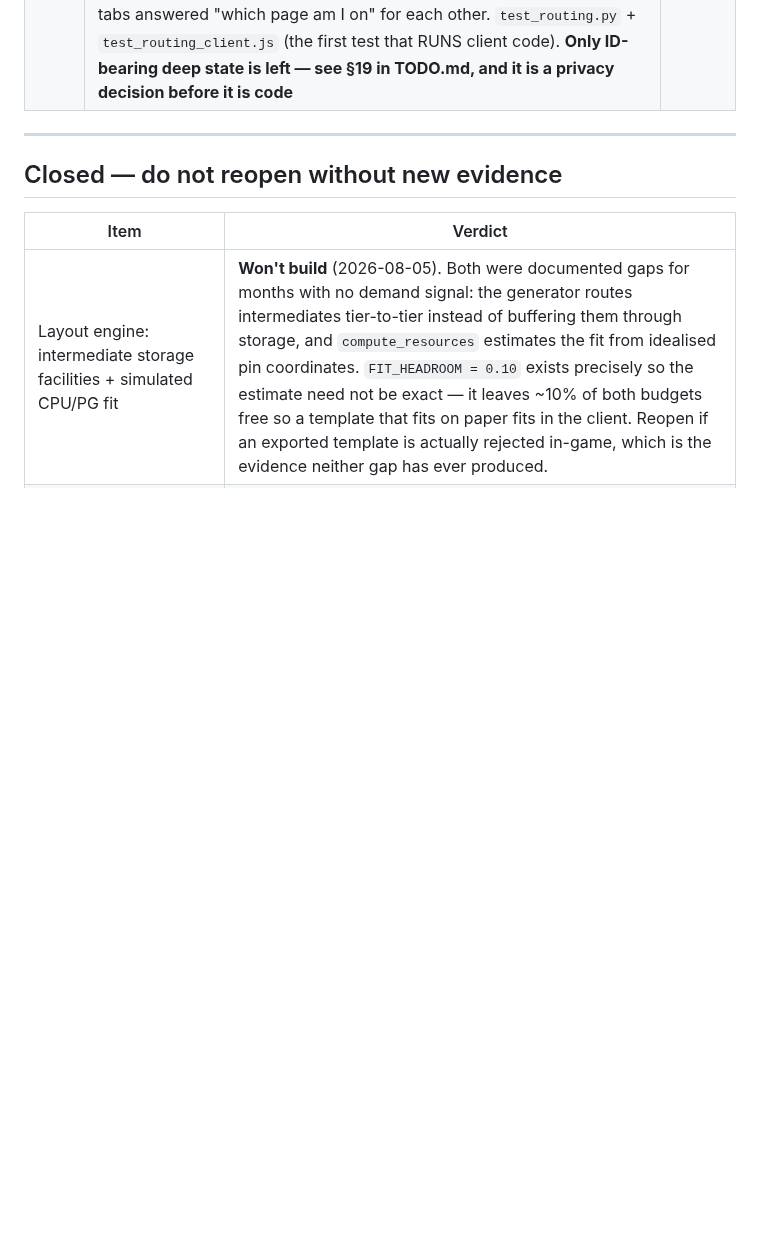
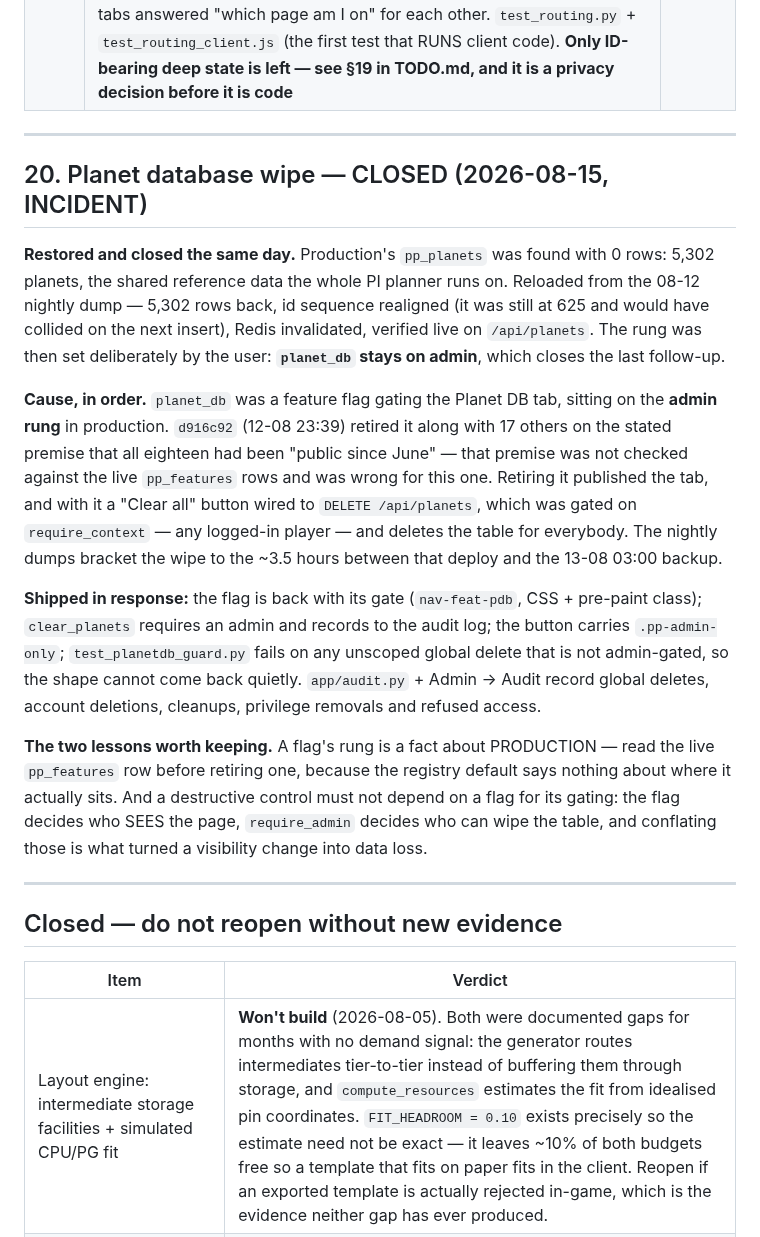
Before and after one commit to fredrik84/eve-pi-planner, a Markdown page: TODO-archive.md, the part around the change. Drawn GitHub-style; blank space fills up the shorter version.

Commit message:
docs: close the planet-database incident — rung set to admin by decision, follow-up done

```diff
--- a/TODO-archive.md
+++ b/TODO-archive.md
@@ -46,6 +46,36 @@ verdict column says what the evidence would have to be.
 | 21a-b | One slot model for reaction chains (`reactions_parallel_stages`): stages reuse a reactor instead of each reserving one, so free slots show what can really start — and reactors nobody claimed are spent splitting the slowest step across more jobs. Runs, cost and profit untouched. `test_parallel_stages.py` | 08-07 |
 | 19a | "You don't hold a formula for these" (`reactions_missing_formulas`): once a PASTED window makes the library complete, an undeclared formula is one you don't own — reported with runs and a contract price on all three planning surfaces, and kept out of every shopping list and cost total. Unresolved paste names are KEPT and shown beside the finding, because a rename otherwise reads as "you don't own this". `app/reactions/library.py`, `test_missing_formulas.py` | 08-07 |
 | 19 | **Pages live at URLs.** Twelve pages addressable (`/reactions`, `/manufacturing`, …), back/forward, deep-link entry, gating bounces that REWRITE the address instead of pushing a page you cannot open, and the Admin/PI-Planner sections addressable too (`/admin/bugs`, `/planner/refill`). Routes registered explicitly, never as `/{page}` — a wildcard before the static mount returns the SPA document for every missing asset, which a browser reports as a syntax error inside the file rather than a 404. The twelve `localStorage.getItem('activeTab')` guards now ask the router, which fixed an unreported bug: two browser tabs answered "which page am I on" for each other. `test_routing.py` + `test_routing_client.js` (the first test that RUNS client code). **Only ID-bearing deep state is left — see §19 in TODO.md, and it is a privacy decision before it is code** | 08-15 |
+
+---
+
+## 20. Planet database wipe — CLOSED (2026-08-15, INCIDENT)
+
+**Restored and closed the same day.** Production's `pp_planets` was found with 0 rows: 5,302
+planets, the shared reference data the whole PI planner runs on. Reloaded from the 08-12 nightly
+dump — 5,302 rows back, id sequence realigned (it was still at 625 and would have collided on the
+next insert), Redis invalidated, verified live on `/api/planets`. The rung was then set deliberately
+by the user: **`planet_db` stays on admin**, which closes the last follow-up.
+
+**Cause, in order.** `planet_db` was a feature flag gating the Planet DB tab, sitting on the **admin
+rung** in production. `d916c92` (12-08 23:39) retired it along with 17 others on the stated premise
+that all eighteen had been "public since June" — that premise was not checked against the live
+`pp_features` rows and was wrong for this one. Retiring it published the tab, and with it a "Clear
+all" button wired to `DELETE /api/planets`, which was gated on `require_context` — any logged-in
+player — and deletes the table for everybody. The nightly dumps bracket the wipe to the ~3.5 hours
+between that deploy and the 13-08 03:00 backup.
+
+**Shipped in response:** the flag is back with its gate (`nav-feat-pdb`, CSS + pre-paint class);
+`clear_planets` requires an admin and records to the audit log; the button carries `.pp-admin-only`;
+`test_planetdb_guard.py` fails on any unscoped global delete that is not admin-gated, so the shape
+cannot come back quietly. `app/audit.py` + Admin → Audit record global deletes, account deletions,
+cleanups, privilege removals and refused access.
+
+**The two lessons worth keeping.** A flag's rung is a fact about PRODUCTION — read the live
+`pp_features` row before retiring one, because the registry default says nothing about where it
+actually sits. And a destructive control must not depend on a flag for its gating: the flag decides
+who SEES the page, `require_admin` decides who can wipe the table, and conflating those is what
+turned a visibility change into data loss.
 
 ---
 
```
Also changed, not shown: TODO.md (+4 -30 lines).
